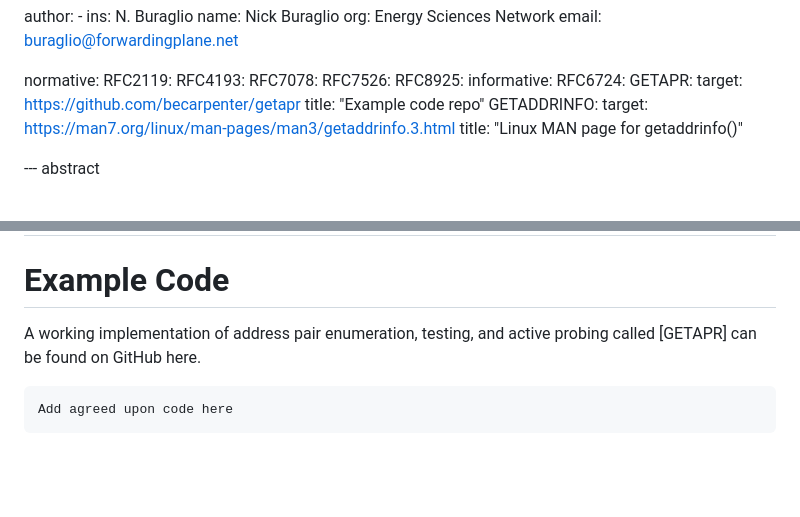
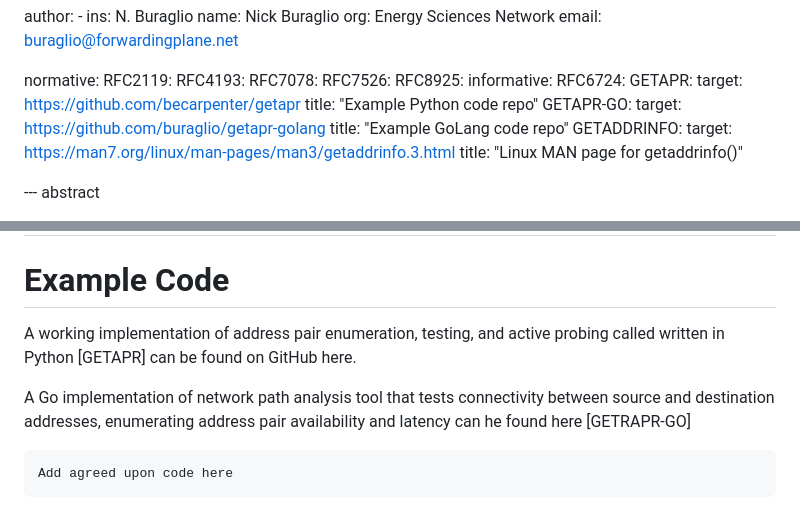
Before and after one commit to buraglio/draft-nb-6man-getv6apr, a Markdown page: draft-nb-6man-getv6apr.md, 2 parts joined by grey strips. Rendered like a GitHub page; blank space fills up the shorter version.

Commit message:
Add repo for get-go

````diff
--- a/draft-nb-6man-getv6apr.md
+++ b/draft-nb-6man-getv6apr.md
@@ -36,7 +36,10 @@ informative:
   RFC6724:
   GETAPR:
     target: https://github.com/becarpenter/getapr
-    title: "Example code repo"
+    title: "Example Python code repo"
+  GETAPR-GO:
+    target: https://github.com/buraglio/getapr-golang
+    title: "Example GoLang code repo"
   GETADDRINFO:
     target: https://man7.org/linux/man-pages/man3/getaddrinfo.3.html
     title: "Linux MAN page for getaddrinfo()"
@@ -100,7 +103,9 @@ Each system process should cache the source and destination address pairs in a r
 ## Operating system differences
 
 # Example Code
-A working implementation of address pair enumeration, testing, and active probing called [GETAPR] can be found on GitHub here.
+A working implementation of address pair enumeration, testing, and active probing called written in Python [GETAPR] can be found on GitHub here.
+
+A Go implementation of network path analysis tool that tests connectivity between source and destination addresses, enumerating address pair availability and latency can he found here [GETRAPR-GO]
 
 ```
 Add agreed upon code here
````
